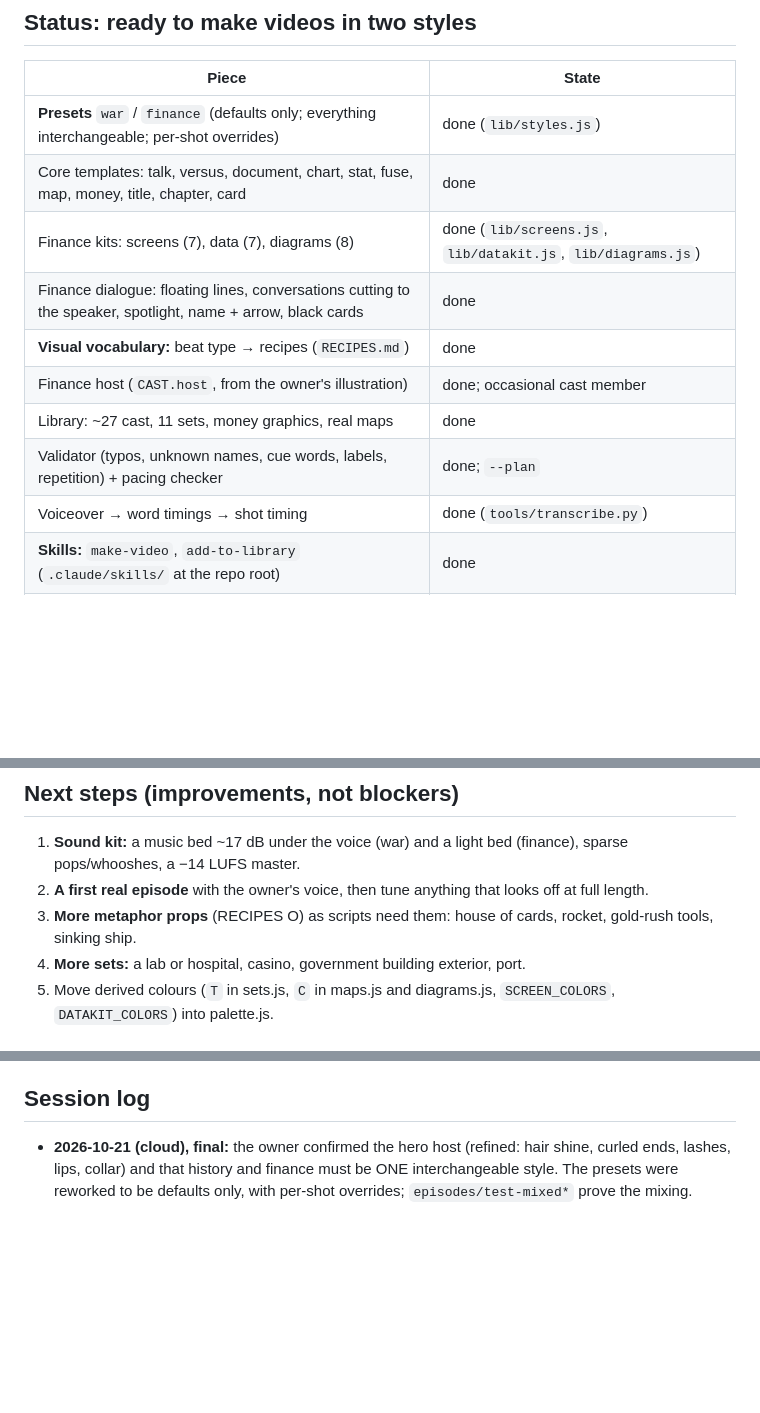
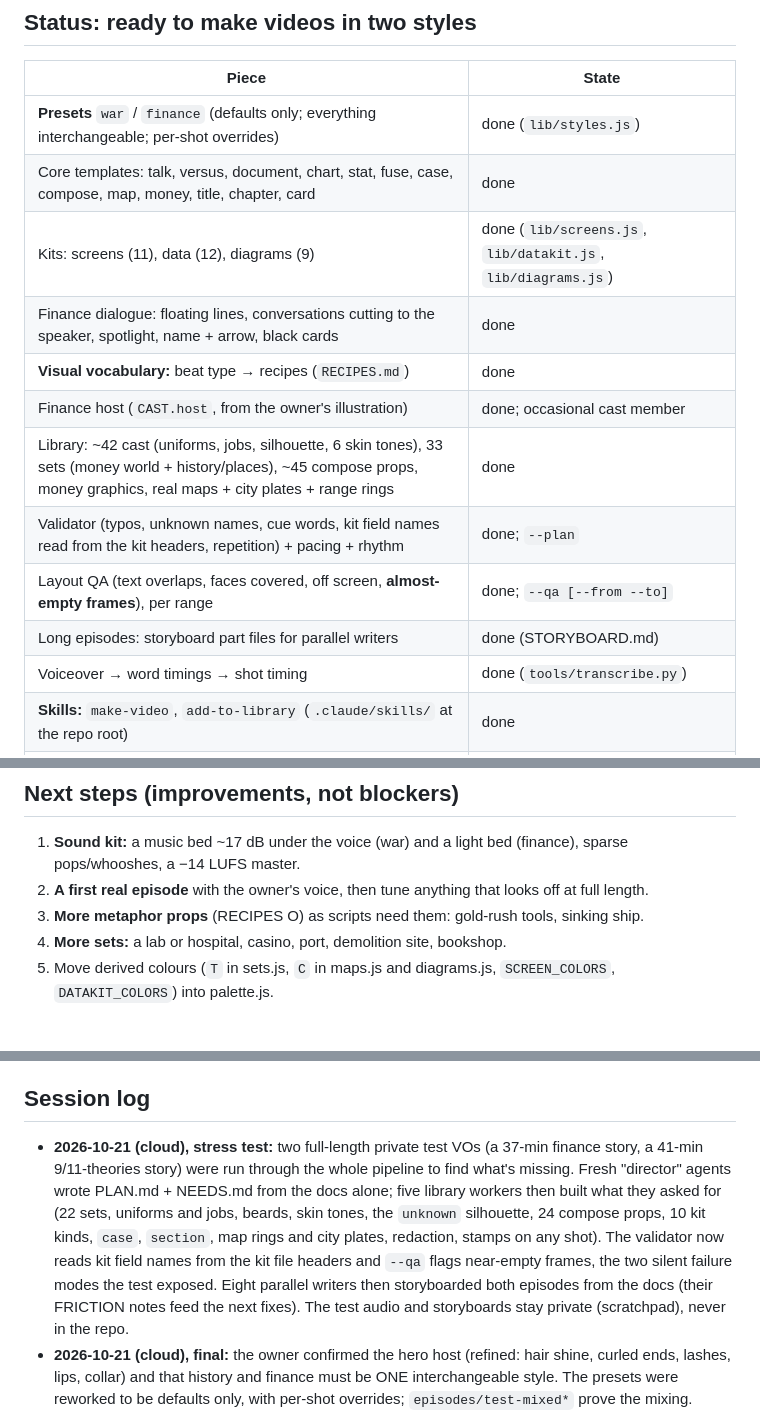
Before and after one commit to winkeyprego/YTA, a Markdown page: studio/HANDOFF.md, 3 parts joined by grey strips. GitHub-like rendering; blank space fills up the shorter version.

Commit message:
HANDOFF: status after the library round and stress test
Co-Authored-By: Claude Opus 5.5 <noreply@anthropic.com>
Claude-Session: https://claude.ai/code/session_01EAhvABLibP1QNksqaxrNUA

```diff
--- a/studio/HANDOFF.md
+++ b/studio/HANDOFF.md
@@ -44,13 +44,15 @@ The owner is not a developer. Explain things step by step in plain words, and sh
 | Piece | State |
 |---|---|
 | **Presets** `war` / `finance` (defaults only; everything interchangeable; per-shot overrides) | done (`lib/styles.js`) |
-| Core templates: talk, versus, document, chart, stat, fuse, map, money, title, chapter, card | done |
-| Finance kits: screens (7), data (7), diagrams (8) | done (`lib/screens.js`, `lib/datakit.js`, `lib/diagrams.js`) |
+| Core templates: talk, versus, document, chart, stat, fuse, case, compose, map, money, title, chapter, card | done |
+| Kits: screens (11), data (12), diagrams (9) | done (`lib/screens.js`, `lib/datakit.js`, `lib/diagrams.js`) |
 | Finance dialogue: floating lines, conversations cutting to the speaker, spotlight, name + arrow, black cards | done |
 | **Visual vocabulary:** beat type → recipes (`RECIPES.md`) | done |
 | Finance host (`CAST.host`, from the owner's illustration) | done; occasional cast member |
-| Library: ~27 cast, 11 sets, money graphics, real maps | done |
-| Validator (typos, unknown names, cue words, labels, repetition) + pacing checker | done; `--plan` |
+| Library: ~42 cast (uniforms, jobs, silhouette, 6 skin tones), 33 sets (money world + history/places), ~45 compose props, money graphics, real maps + city plates + range rings | done |
+| Validator (typos, unknown names, cue words, kit field names read from the kit headers, repetition) + pacing + rhythm | done; `--plan` |
+| Layout QA (text overlaps, faces covered, off screen, **almost-empty frames**), per range | done; `--qa [--from --to]` |
+| Long episodes: storyboard part files for parallel writers | done (STORYBOARD.md) |
 | Voiceover → word timings → shot timing | done (`tools/transcribe.py`) |
 | **Skills:** `make-video`, `add-to-library` (`.claude/skills/` at the repo root) | done |
 | Starters: `finance-starter` (GameStop), `template-starter` (2008, war look) | done |
@@ -63,8 +65,8 @@ Use the **make-video** skill. In short: style → script → (voice → `words.j
 ## Next steps (improvements, not blockers)
 1. **Sound kit:** a music bed ~17 dB under the voice (war) and a light bed (finance), sparse pops/whooshes, a −14 LUFS master.
 2. **A first real episode** with the owner's voice, then tune anything that looks off at full length.
-3. **More metaphor props** (RECIPES O) as scripts need them: house of cards, rocket, gold-rush tools, sinking ship.
-4. **More sets:** a lab or hospital, casino, government building exterior, port.
+3. **More metaphor props** (RECIPES O) as scripts need them: gold-rush tools, sinking ship.
+4. **More sets:** a lab or hospital, casino, port, demolition site, bookshop.
 5. Move derived colours (`T` in sets.js, `C` in maps.js and diagrams.js, `SCREEN_COLORS`, `DATAKIT_COLORS`) into palette.js.
 
 ## Open questions for the owner
@@ -101,6 +103,13 @@ Package managers (npm, PyPI) are allowed by default.
 - Crayon Capital: topic and direction reference (top videos: Wolf of Wall Street, Great Depression, 2008 crisis).
 
 ## Session log
+- **2026-10-21 (cloud), stress test:** two full-length private test VOs (a 37-min finance story, a 41-min 9/11-theories
+  story) were run through the whole pipeline to find what's missing. Fresh "director" agents wrote PLAN.md + NEEDS.md from the
+  docs alone; five library workers then built what they asked for (22 sets, uniforms and jobs, beards, skin tones, the
+  `unknown` silhouette, 24 compose props, 10 kit kinds, `case`, `section`, map rings and city plates, redaction, stamps on any
+  shot). The validator now reads kit field names from the kit file headers and `--qa` flags near-empty frames, the two
+  silent failure modes the test exposed. Eight parallel writers then storyboarded both episodes from the docs (their
+  FRICTION notes feed the next fixes). The test audio and storyboards stay private (scratchpad), never in the repo.
 - **2026-10-21 (cloud), final:** the owner confirmed the hero host (refined: hair shine, curled ends, lashes, lips, collar)
   and that history and finance must be ONE interchangeable style. The presets were reworked to be defaults only, with per-shot
   overrides; `episodes/test-mixed*` prove the mixing.
```
